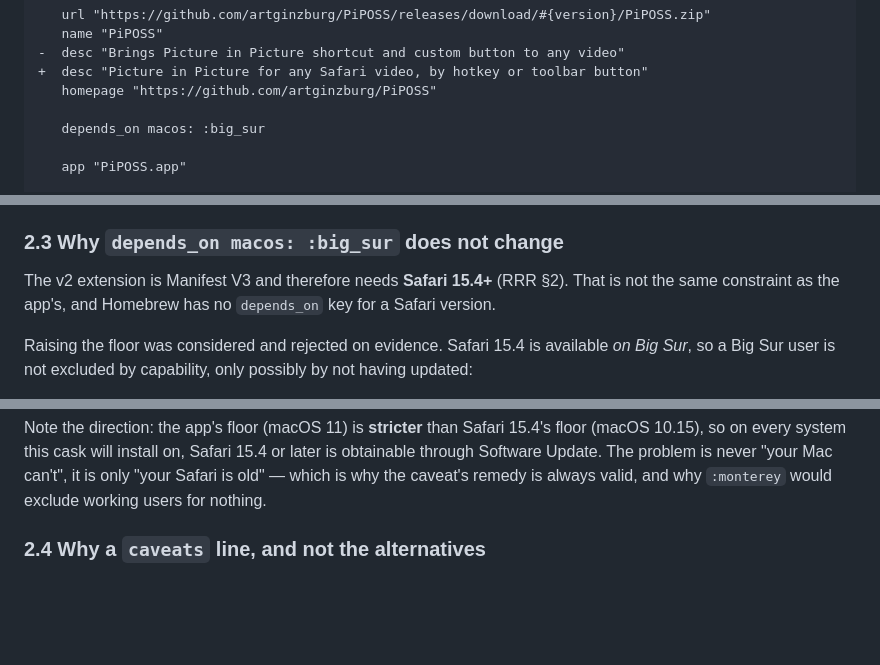
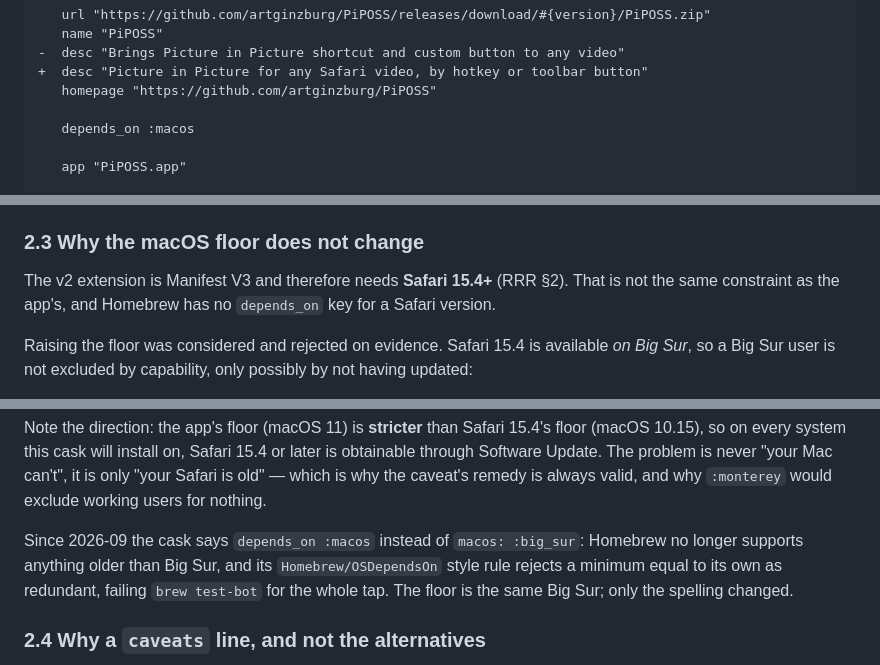
Before and after one commit to artginzburg/PiPOSS, a Markdown page: docs/release.md, 3 parts joined by grey strips. GitHub-like rendering; blank space fills up the shorter version.

```diff
--- a/docs/release.md
+++ b/docs/release.md
@@ -166,7 +166,7 @@ Against `Casks/piposs.rb` at tap commit `077aa0e` (fetched read-only —
 +  desc "Picture in Picture for any Safari video, by hotkey or toolbar button"
    homepage "https://github.com/artginzburg/PiPOSS"
 
-   depends_on macos: :big_sur
+   depends_on :macos
 
    app "PiPOSS.app"
 
@@ -279,7 +279,7 @@ rm -rf /opt/homebrew/Library/Taps/piposs-audittest
   why `brew info` on the throwaway reports the *real* `Installed (on request) …
   1.0.3` line — ignore it.
 
-### 2.3 Why `depends_on macos: :big_sur` does not change
+### 2.3 Why the macOS floor does not change
 
 The v2 extension is Manifest V3 and therefore needs **Safari 15.4+** (RRR §2). That is not
 the same constraint as the app's, and Homebrew has no `depends_on` key for a Safari version.
@@ -300,6 +300,12 @@ floor (macOS 10.15), so on every system this cask will install on, Safari 15.4 o
 later is obtainable through Software Update. The problem is never "your Mac
 can't", it is only "your Safari is old" — which is why the caveat's remedy is
 always valid, and why `:monterey` would exclude working users for nothing.
+
+Since 2026-09 the cask says `depends_on :macos` instead of `macos: :big_sur`:
+Homebrew no longer supports anything older than Big Sur, and its
+`Homebrew/OSDependsOn` style rule rejects a minimum equal to its own as
+redundant, failing `brew test-bot` for the whole tap. The floor is the same
+Big Sur; only the spelling changed.
 
 ### 2.4 Why a `caveats` line, and not the alternatives
 
```
Also changed, not shown: DECISIONS.md (+4 -0 lines).
